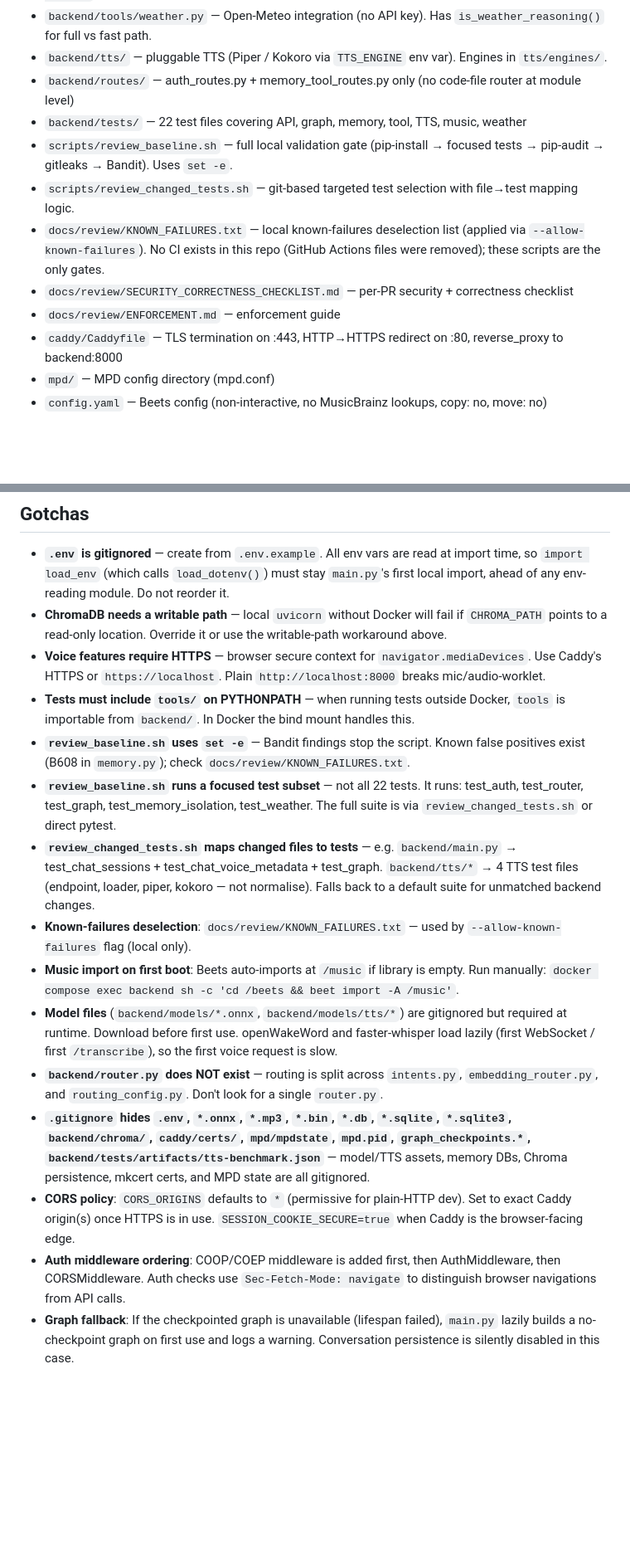
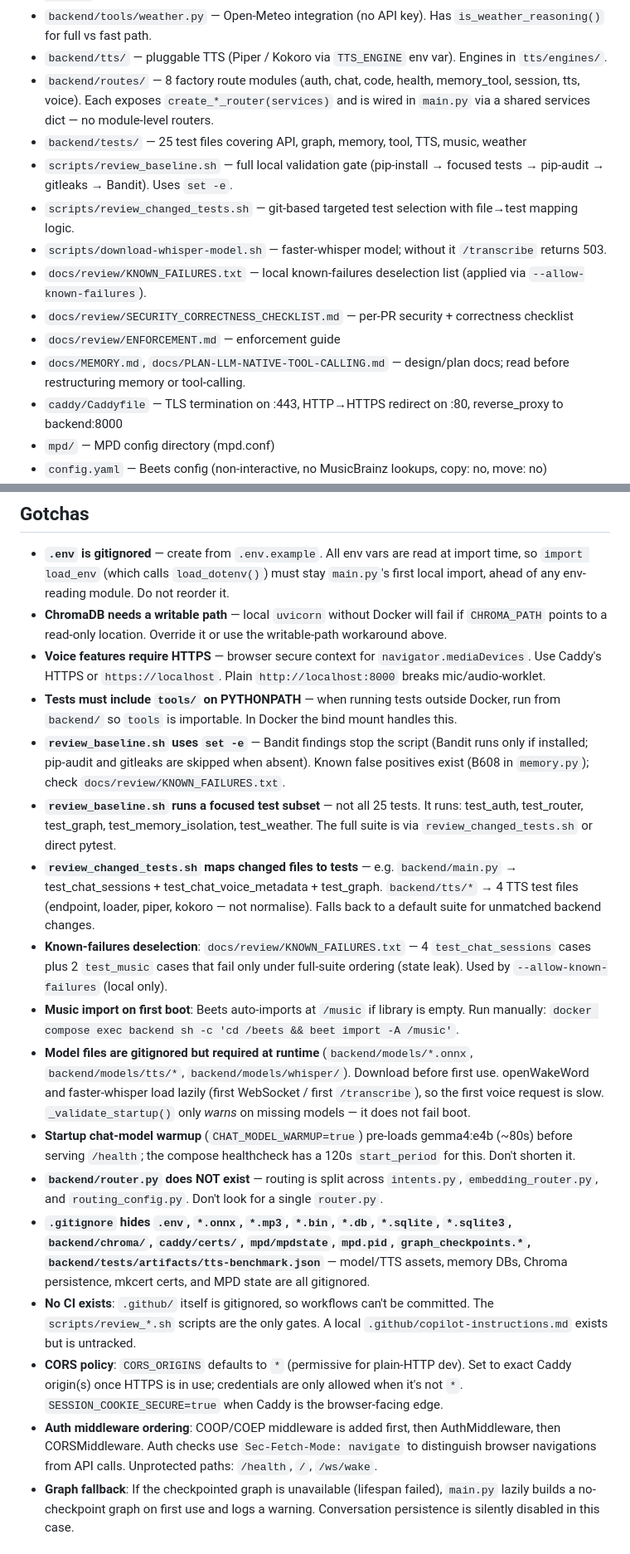
Before and after one commit to iliketurtles83/hearth, a Markdown page: AGENTS.md, 2 parts joined by grey strips. Shown at 83% size. Drawn GitHub-style; blank space fills up the shorter version.

Commit message:
update agents

```diff
--- a/AGENTS.md
+++ b/AGENTS.md
@@ -23,13 +23,15 @@ Hearth is a local-first personal AI assistant: FastAPI backend serving both UI a
 - `backend/tools/` — weather, music, base tool modules. Dispatched via `tools.dispatch(tool_name, params)`.
 - `backend/tools/weather.py` — Open-Meteo integration (no API key). Has `is_weather_reasoning()` for full vs fast path.
 - `backend/tts/` — pluggable TTS (Piper / Kokoro via `TTS_ENGINE` env var). Engines in `tts/engines/`.
-- `backend/routes/` — auth_routes.py + memory_tool_routes.py only (no code-file router at module level)
-- `backend/tests/` — 22 test files covering API, graph, memory, tool, TTS, music, weather
+- `backend/routes/` — 8 factory route modules (auth, chat, code, health, memory_tool, session, tts, voice). Each exposes `create_*_router(services)` and is wired in `main.py` via a shared services dict — no module-level routers.
+- `backend/tests/` — 25 test files covering API, graph, memory, tool, TTS, music, weather
 - `scripts/review_baseline.sh` — full local validation gate (pip-install → focused tests → pip-audit → gitleaks → Bandit). Uses `set -e`.
 - `scripts/review_changed_tests.sh` — git-based targeted test selection with file→test mapping logic.
-- `docs/review/KNOWN_FAILURES.txt` — local known-failures deselection list (applied via `--allow-known-failures`). No CI exists in this repo (GitHub Actions files were removed); these scripts are the only gates.
+- `scripts/download-whisper-model.sh` — faster-whisper model; without it `/transcribe` returns 503.
+- `docs/review/KNOWN_FAILURES.txt` — local known-failures deselection list (applied via `--allow-known-failures`).
 - `docs/review/SECURITY_CORRECTNESS_CHECKLIST.md` — per-PR security + correctness checklist
 - `docs/review/ENFORCEMENT.md` — enforcement guide
+- `docs/MEMORY.md`, `docs/PLAN-LLM-NATIVE-TOOL-CALLING.md` — design/plan docs; read before restructuring memory or tool-calling.
 - `caddy/Caddyfile` — TLS termination on :443, HTTP→HTTPS redirect on :80, reverse_proxy to backend:8000
 - `mpd/` — MPD config directory (mpd.conf)
 - `config.yaml` — Beets config (non-interactive, no MusicBrainz lookups, copy: no, move: no)
@@ -71,17 +74,19 @@ docker compose build backend
 - **`.env` is gitignored** — create from `.env.example`. All env vars are read at import time, so `import load_env` (which calls `load_dotenv()`) must stay `main.py`'s first local import, ahead of any env-reading module. Do not reorder it.
 - **ChromaDB needs a writable path** — local `uvicorn` without Docker will fail if `CHROMA_PATH` points to a read-only location. Override it or use the writable-path workaround above.
 - **Voice features require HTTPS** — browser secure context for `navigator.mediaDevices`. Use Caddy's HTTPS or `https://localhost`. Plain `http://localhost:8000` breaks mic/audio-worklet.
-- **Tests must include `tools/` on PYTHONPATH** — when running tests outside Docker, `tools` is importable from `backend/`. In Docker the bind mount handles this.
-- **`review_baseline.sh` uses `set -e`** — Bandit findings stop the script. Known false positives exist (B608 in `memory.py`); check `docs/review/KNOWN_FAILURES.txt`.
-- **`review_baseline.sh` runs a focused test subset** — not all 22 tests. It runs: test_auth, test_router, test_graph, test_memory_isolation, test_weather. The full suite is via `review_changed_tests.sh` or direct pytest.
+- **Tests must include `tools/` on PYTHONPATH** — when running tests outside Docker, run from `backend/` so `tools` is importable. In Docker the bind mount handles this.
+- **`review_baseline.sh` uses `set -e`** — Bandit findings stop the script (Bandit runs only if installed; pip-audit and gitleaks are skipped when absent). Known false positives exist (B608 in `memory.py`); check `docs/review/KNOWN_FAILURES.txt`.
+- **`review_baseline.sh` runs a focused test subset** — not all 25 tests. It runs: test_auth, test_router, test_graph, test_memory_isolation, test_weather. The full suite is via `review_changed_tests.sh` or direct pytest.
 - **`review_changed_tests.sh` maps changed files to tests** — e.g. `backend/main.py` → test_chat_sessions + test_chat_voice_metadata + test_graph. `backend/tts/*` → 4 TTS test files (endpoint, loader, piper, kokoro — not normalise). Falls back to a default suite for unmatched backend changes.
-- **Known-failures deselection**: `docs/review/KNOWN_FAILURES.txt` — used by `--allow-known-failures` flag (local only).
+- **Known-failures deselection**: `docs/review/KNOWN_FAILURES.txt` — 4 `test_chat_sessions` cases plus 2 `test_music` cases that fail only under full-suite ordering (state leak). Used by `--allow-known-failures` (local only).
 - **Music import on first boot**: Beets auto-imports at `/music` if library is empty. Run manually: `docker compose exec backend sh -c 'cd /beets && beet import -A /music'`.
-- **Model files** (`backend/models/*.onnx`, `backend/models/tts/*`) are gitignored but required at runtime. Download before first use. openWakeWord and faster-whisper load lazily (first WebSocket / first `/transcribe`), so the first voice request is slow.
+- **Model files are gitignored but required at runtime** (`backend/models/*.onnx`, `backend/models/tts/*`, `backend/models/whisper/`). Download before first use. openWakeWord and faster-whisper load lazily (first WebSocket / first `/transcribe`), so the first voice request is slow. `_validate_startup()` only *warns* on missing models — it does not fail boot.
+- **Startup chat-model warmup** (`CHAT_MODEL_WARMUP=true`) pre-loads gemma4:e4b (~80s) before serving `/health`; the compose healthcheck has a 120s `start_period` for this. Don't shorten it.
 - **`backend/router.py` does NOT exist** — routing is split across `intents.py`, `embedding_router.py`, and `routing_config.py`. Don't look for a single `router.py`.
 - **`.gitignore` hides `.env`, `*.onnx`, `*.mp3`, `*.bin`, `*.db`, `*.sqlite`, `*.sqlite3`, `backend/chroma/`, `caddy/certs/`, `mpd/mpdstate`, `mpd.pid`, `graph_checkpoints.*`, `backend/tests/artifacts/tts-benchmark.json`** — model/TTS assets, memory DBs, Chroma persistence, mkcert certs, and MPD state are all gitignored.
-- **CORS policy**: `CORS_ORIGINS` defaults to `*` (permissive for plain-HTTP dev). Set to exact Caddy origin(s) once HTTPS is in use. `SESSION_COOKIE_SECURE=true` when Caddy is the browser-facing edge.
-- **Auth middleware ordering**: COOP/COEP middleware is added first, then AuthMiddleware, then CORSMiddleware. Auth checks use `Sec-Fetch-Mode: navigate` to distinguish browser navigations from API calls.
+- **No CI exists**: `.github/` itself is gitignored, so workflows can't be committed. The `scripts/review_*.sh` scripts are the only gates. A local `.github/copilot-instructions.md` exists but is untracked.
+- **CORS policy**: `CORS_ORIGINS` defaults to `*` (permissive for plain-HTTP dev). Set to exact Caddy origin(s) once HTTPS is in use; credentials are only allowed when it's not `*`. `SESSION_COOKIE_SECURE=true` when Caddy is the browser-facing edge.
+- **Auth middleware ordering**: COOP/COEP middleware is added first, then AuthMiddleware, then CORSMiddleware. Auth checks use `Sec-Fetch-Mode: navigate` to distinguish browser navigations from API calls. Unprotected paths: `/health`, `/`, `/ws/wake`.
 - **Graph fallback**: If the checkpointed graph is unavailable (lifespan failed), `main.py` lazily builds a no-checkpoint graph on first use and logs a warning. Conversation persistence is silently disabled in this case.
 
 ## Architecture Constraints
```
Also changed, not shown: other parts of AGENTS.md (+7 -6 lines).
